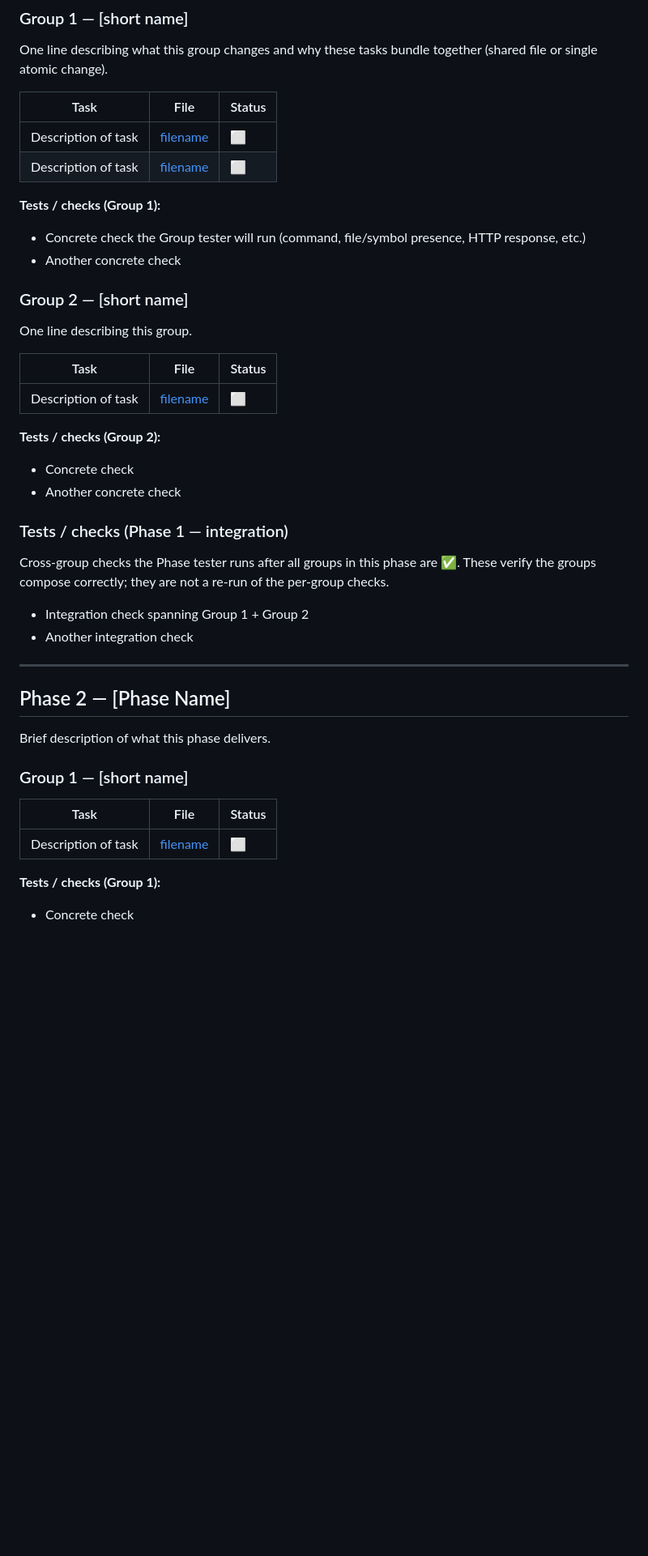
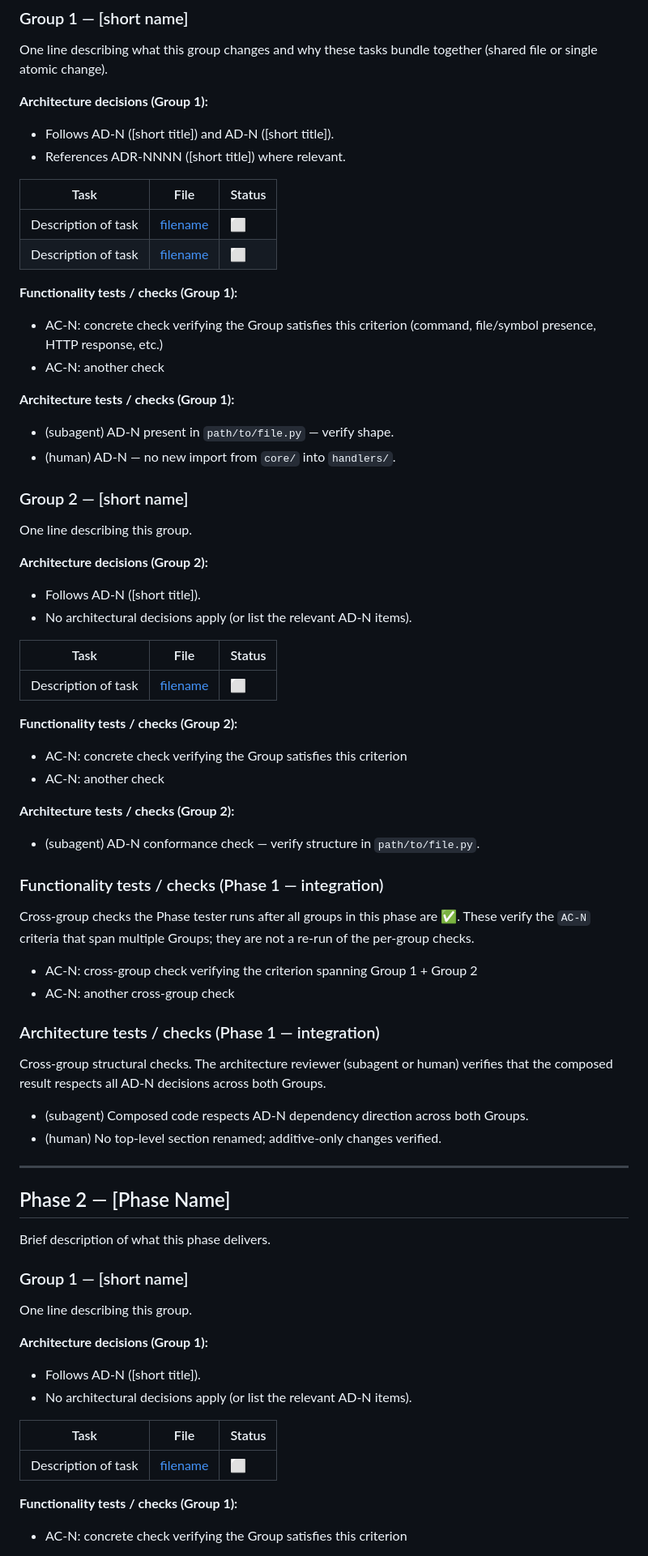
Before and after one commit to Maxastrand04/Custom-skills, a Markdown page: implementation-planning/template_implementation_plan.md, the part around one of its changes. Shown at 81% size. Rendered like a GitHub page; blank space fills up the shorter version.

```diff
--- a/implementation-planning/template_implementation_plan.md
+++ b/implementation-planning/template_implementation_plan.md
@@ -89,33 +89,55 @@ Brief description of what this phase delivers.
 
 One line describing what this group changes and why these tasks bundle together (shared file or single atomic change).
 
+**Architecture decisions (Group 1):**
+- Follows AD-N ([short title]) and AD-N ([short title]).
+- References ADR-NNNN ([short title]) where relevant.
+
 | Task | File | Status |
 |------|------|--------|
 | Description of task | [filename](../path/to/file.py) | ⬜ |
 | Description of task | [filename](../path/to/file.py) | ⬜ |
 
-**Tests / checks (Group 1):**
-- Concrete check the Group tester will run (command, file/symbol presence, HTTP response, etc.)
-- Another concrete check
+**Functionality tests / checks (Group 1):**
+- AC-N: concrete check verifying the Group satisfies this criterion (command, file/symbol presence, HTTP response, etc.)
+- AC-N: another check
+
+**Architecture tests / checks (Group 1):**
+- (subagent) AD-N present in `path/to/file.py` — verify shape.
+- (human) AD-N — no new import from `core/` into `handlers/`.
 
 ### Group 2 — [short name]
 
 One line describing this group.
 
+**Architecture decisions (Group 2):**
+- Follows AD-N ([short title]).
+- No architectural decisions apply (or list the relevant AD-N items).
+
 | Task | File | Status |
 |------|------|--------|
 | Description of task | [filename](../path/to/file.py) | ⬜ |
 
-**Tests / checks (Group 2):**
-- Concrete check
-- Another concrete check
+**Functionality tests / checks (Group 2):**
+- AC-N: concrete check verifying the Group satisfies this criterion
+- AC-N: another check
 
-### Tests / checks (Phase 1 — integration)
+**Architecture tests / checks (Group 2):**
+- (subagent) AD-N conformance check — verify structure in `path/to/file.py`.
 
-Cross-group checks the Phase tester runs after all groups in this phase are ✅. These verify the groups compose correctly; they are not a re-run of the per-group checks.
+### Functionality tests / checks (Phase 1 — integration)
 
-- Integration check spanning Group 1 + Group 2
-- Another integration check
+Cross-group checks the Phase tester runs after all groups in this phase are ✅. These verify the `AC-N` criteria that span multiple Groups; they are not a re-run of the per-group checks.
+
+- AC-N: cross-group check verifying the criterion spanning Group 1 + Group 2
+- AC-N: another cross-group check
+
+### Architecture tests / checks (Phase 1 — integration)
+
+Cross-group structural checks. The architecture reviewer (subagent or human) verifies that the composed result respects all AD-N decisions across both Groups.
+
+- (subagent) Composed code respects AD-N dependency direction across both Groups.
+- (human) No top-level section renamed; additive-only changes verified.
 
 ---
 
@@ -125,10 +147,16 @@ Brief description of what this phase delivers.
 
 ### Group 1 — [short name]
 
+One line describing this group.
+
+**Architecture decisions (Group 1):**
+- Follows AD-N ([short title]).
+- No architectural decisions apply (or list the relevant AD-N items).
+
 | Task | File | Status |
 |------|------|--------|
 | Description of task | [filename](../path/to/file.py) | ⬜ |
 
-**Tests / checks (Group 1):**
-- Concrete check
+**Functionality tests / checks (Group 1):**
+- AC-N: concrete check verifying the Group satisfies this criterion
 
```
Also changed, not shown: other parts of implementation-planning/template_implementation_plan.md (+9 -2 lines), implementation-planning/SKILL.md (+16 -7 lines).
